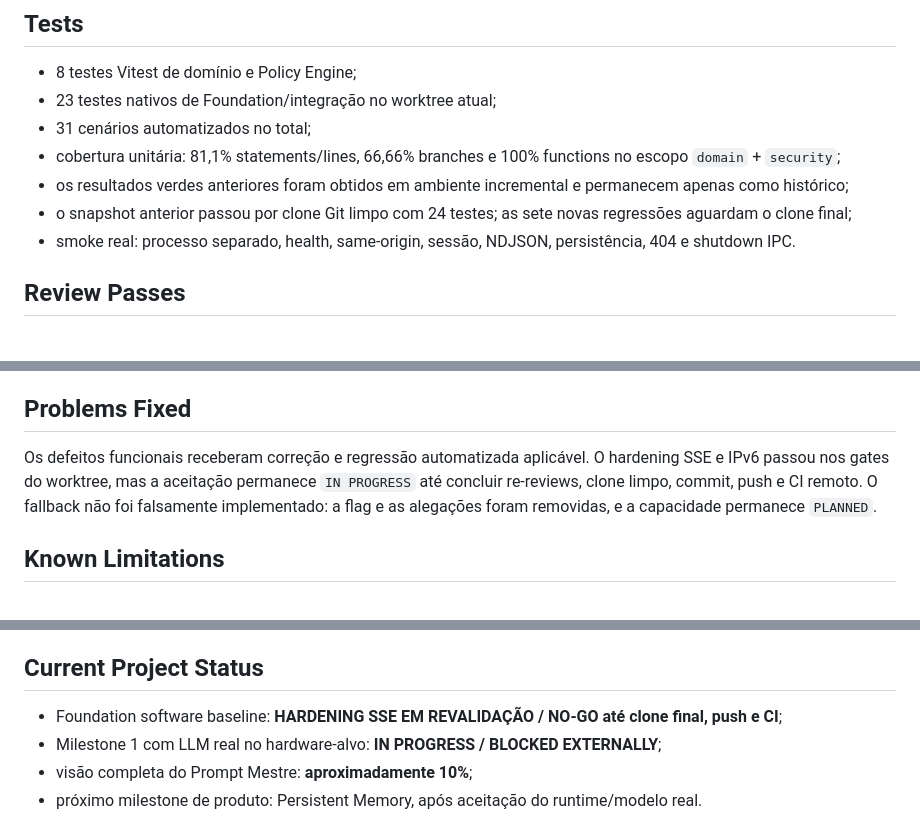
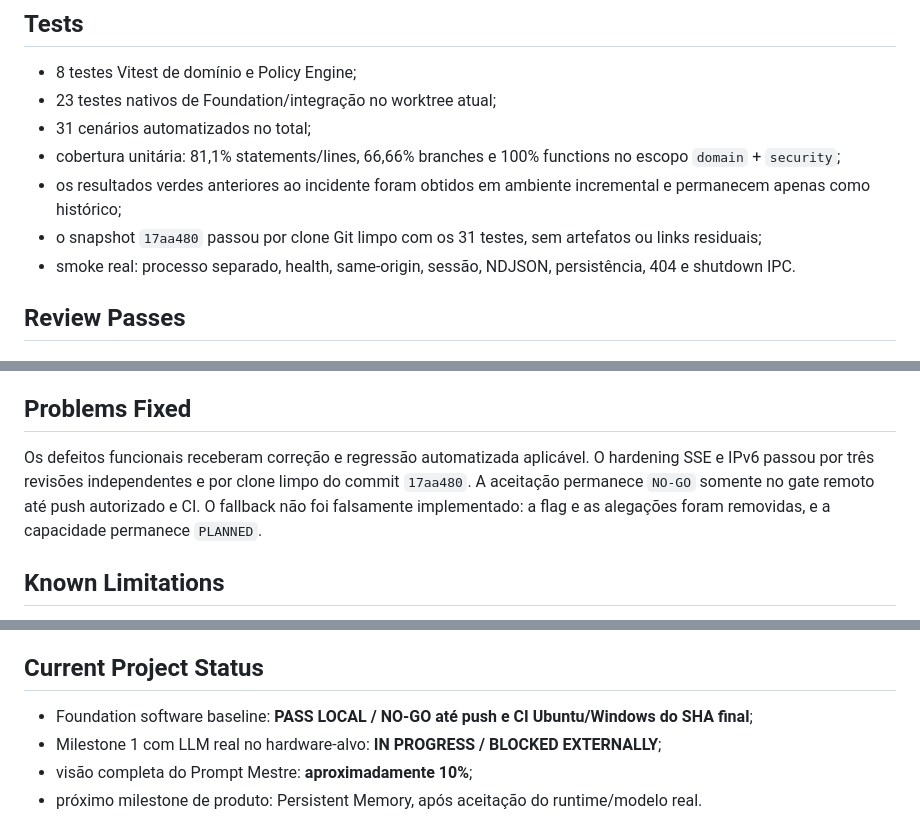
Before and after one commit to IK37/JARBAS, a Markdown page: docs/reports/development-report-2026-09-03-foundation.md, 3 parts joined by grey strips. Rendered like a GitHub page.

```diff
--- a/docs/reports/development-report-2026-09-03-foundation.md
+++ b/docs/reports/development-report-2026-09-03-foundation.md
@@ -90,8 +90,8 @@ Configuração, contratos, application, API/UI, provider OpenAI-compatible, rout
 - 23 testes nativos de Foundation/integração no worktree atual;
 - 31 cenários automatizados no total;
 - cobertura unitária: 81,1% statements/lines, 66,66% branches e 100% functions no escopo `domain` + `security`;
-- os resultados verdes anteriores foram obtidos em ambiente incremental e permanecem apenas como histórico;
-- o snapshot anterior passou por clone Git limpo com 24 testes; as sete novas regressões aguardam o clone final;
+- os resultados verdes anteriores ao incidente foram obtidos em ambiente incremental e permanecem apenas como histórico;
+- o snapshot `17aa480` passou por clone Git limpo com os 31 testes, sem artefatos ou links residuais;
 - smoke real: processo separado, health, same-origin, sessão, NDJSON, persistência, 404 e shutdown IPC.
 
 ## Review Passes
@@ -158,7 +162,7 @@ A ata consolidada está em `docs/reviews/foundation-remediation-2026-09-03.md`.
 
 ## Problems Fixed
 
-Os defeitos funcionais receberam correção e regressão automatizada aplicável. O hardening SSE e IPv6 passou nos gates do worktree, mas a aceitação permanece `IN PROGRESS` até concluir re-reviews, clone limpo, commit, push e CI remoto. O fallback não foi falsamente implementado: a flag e as alegações foram removidas, e a capacidade permanece `PLANNED`.
+Os defeitos funcionais receberam correção e regressão automatizada aplicável. O hardening SSE e IPv6 passou por três revisões independentes e por clone limpo do commit `17aa480`. A aceitação permanece `NO-GO` somente no gate remoto até push autorizado e CI. O fallback não foi falsamente implementado: a flag e as alegações foram removidas, e a capacidade permanece `PLANNED`.
 
 ## Known Limitations
 
@@ -206,7 +210,7 @@ Os 23 testes de integração terminam em cerca de 0,20 s neste runner sem GPU. I
 
 ## Current Project Status
 
-- Foundation software baseline: **HARDENING SSE EM REVALIDAÇÃO / NO-GO até clone final, push e CI**;
+- Foundation software baseline: **PASS LOCAL / NO-GO até push e CI Ubuntu/Windows do SHA final**;
 - Milestone 1 com LLM real no hardware-alvo: **IN PROGRESS / BLOCKED EXTERNALLY**;
 - visão completa do Prompt Mestre: **aproximadamente 10%**;
 - próximo milestone de produto: Persistent Memory, após aceitação do runtime/modelo real.
```
Also changed, not shown: other parts of docs/reports/development-report-2026-09-03-foundation.md (+17 -13 lines), README.md (+1 -1 lines), docs/reviews/foundation-remediation-2026-09-03.md (+6 -5 lines).
